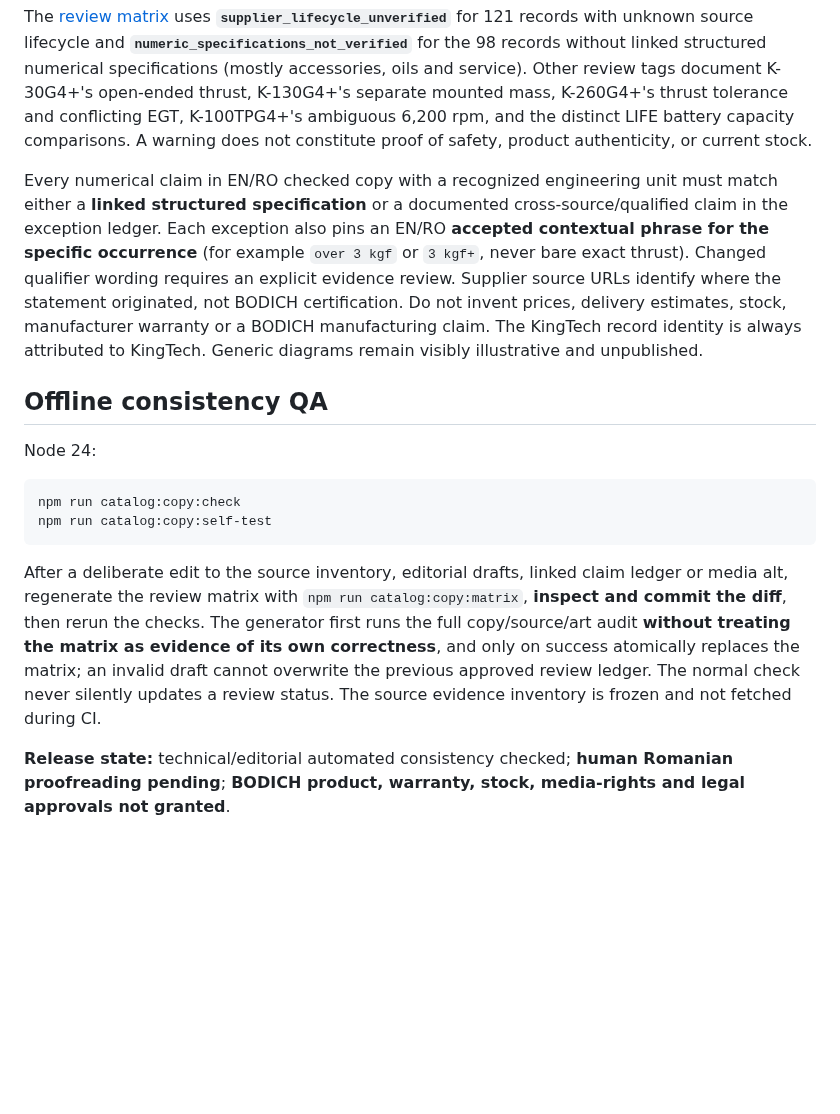
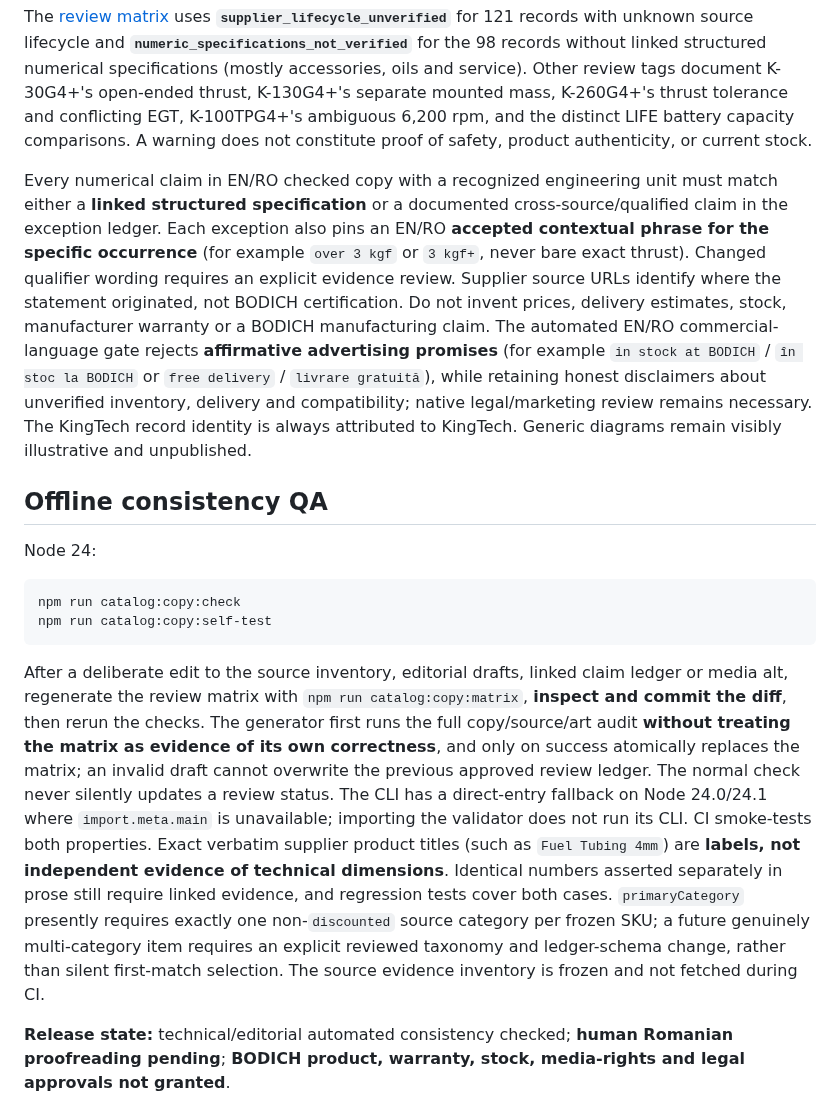
Before and after one commit to YuriiSokolenko/bodich, a Markdown page: docs/catalog/copy-style-guide.md, the part around the change. GitHub-like rendering; blank space fills up the shorter version.

Commit message:
docs(catalog): explain Node fallback, conservative promotion rules and frozen category invariant

````diff
--- a/docs/catalog/copy-style-guide.md
+++ b/docs/catalog/copy-style-guide.md
@@ -42,7 +42,7 @@ Use dot decimals and comma thousands separators in English (`9.9 V`, `1,200 g`,
 
 The [review matrix](./copy-review-matrix.json) uses **`supplier_lifecycle_unverified`** for 121 records with unknown source lifecycle and **`numeric_specifications_not_verified`** for the 98 records without linked structured numerical specifications (mostly accessories, oils and service). Other review tags document K-30G4+'s open-ended thrust, K-130G4+'s separate mounted mass, K-260G4+'s thrust tolerance and conflicting EGT, K-100TPG4+'s ambiguous 6,200 rpm, and the distinct LIFE battery capacity comparisons. A warning does not constitute proof of safety, product authenticity, or current stock.
 
-Every numerical claim in EN/RO checked copy with a recognized engineering unit must match either a **linked structured specification** or a documented cross-source/qualified claim in the exception ledger. Each exception also pins an EN/RO **accepted contextual phrase for the specific occurrence** (for example `over 3 kgf` or `3 kgf+`, never bare exact thrust). Changed qualifier wording requires an explicit evidence review. Supplier source URLs identify where the statement originated, not BODICH certification. Do not invent prices, delivery estimates, stock, manufacturer warranty or a BODICH manufacturing claim. The KingTech record identity is always attributed to KingTech. Generic diagrams remain visibly illustrative and unpublished.
+Every numerical claim in EN/RO checked copy with a recognized engineering unit must match either a **linked structured specification** or a documented cross-source/qualified claim in the exception ledger. Each exception also pins an EN/RO **accepted contextual phrase for the specific occurrence** (for example `over 3 kgf` or `3 kgf+`, never bare exact thrust). Changed qualifier wording requires an explicit evidence review. Supplier source URLs identify where the statement originated, not BODICH certification. Do not invent prices, delivery estimates, stock, manufacturer warranty or a BODICH manufacturing claim. The automated EN/RO commercial-language gate rejects **affirmative advertising promises** (for example `in stock at BODICH` / `în stoc la BODICH` or `free delivery` / `livrare gratuită`), while retaining honest disclaimers about unverified inventory, delivery and compatibility; native legal/marketing review remains necessary. The KingTech record identity is always attributed to KingTech. Generic diagrams remain visibly illustrative and unpublished.
 
 ## Offline consistency QA
 
@@ -53,6 +53,6 @@ npm run catalog:copy:check
 npm run catalog:copy:self-test
 ```
 
-After a deliberate edit to the source inventory, editorial drafts, linked claim ledger or media alt, regenerate the review matrix with `npm run catalog:copy:matrix`, **inspect and commit the diff**, then rerun the checks. The generator first runs the full copy/source/art audit **without treating the matrix as evidence of its own correctness**, and only on success atomically replaces the matrix; an invalid draft cannot overwrite the previous approved review ledger. The normal check never silently updates a review status. The source evidence inventory is frozen and not fetched during CI.
+After a deliberate edit to the source inventory, editorial drafts, linked claim ledger or media alt, regenerate the review matrix with `npm run catalog:copy:matrix`, **inspect and commit the diff**, then rerun the checks. The generator first runs the full copy/source/art audit **without treating the matrix as evidence of its own correctness**, and only on success atomically replaces the matrix; an invalid draft cannot overwrite the previous approved review ledger. The normal check never silently updates a review status. The CLI has a direct-entry fallback on Node 24.0/24.1 where `import.meta.main` is unavailable; importing the validator does not run its CLI. CI smoke-tests both properties. Exact verbatim supplier product titles (such as `Fuel Tubing 4mm`) are **labels, not independent evidence of technical dimensions**. Identical numbers asserted separately in prose still require linked evidence, and regression tests cover both cases. `primaryCategory` presently requires exactly one non-`discounted` source category per frozen SKU; a future genuinely multi-category item requires an explicit reviewed taxonomy and ledger-schema change, rather than silent first-match selection. The source evidence inventory is frozen and not fetched during CI.
 
 **Release state:** technical/editorial automated consistency checked; **human Romanian proofreading pending**; **BODICH product, warranty, stock, media-rights and legal approvals not granted**.
````
